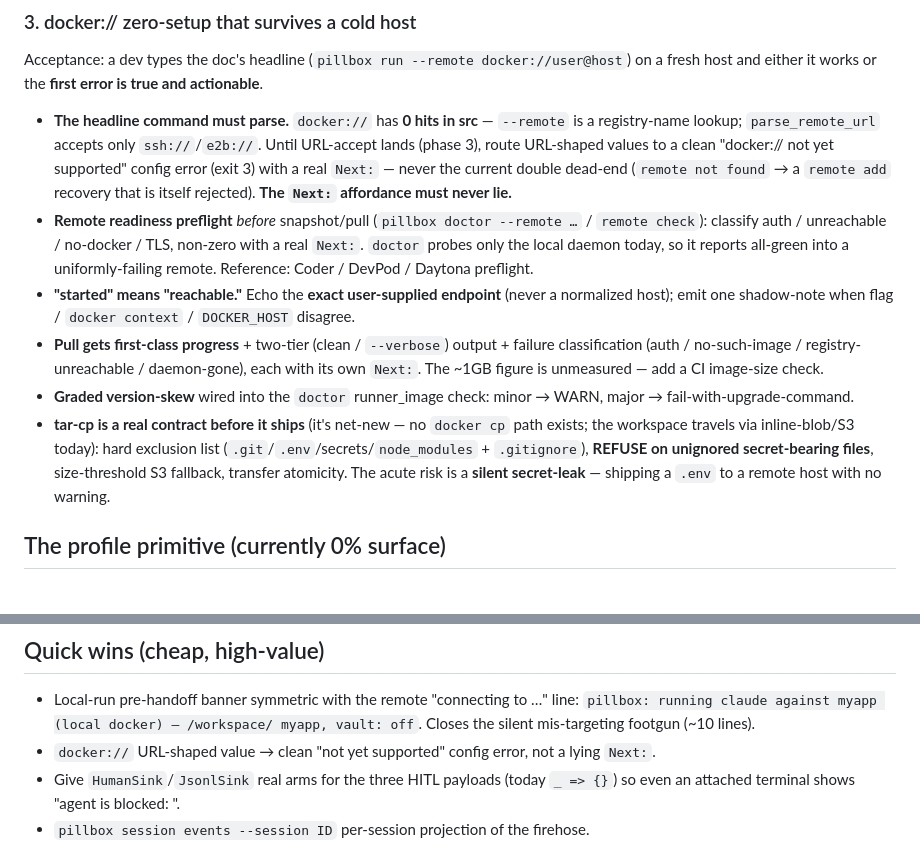
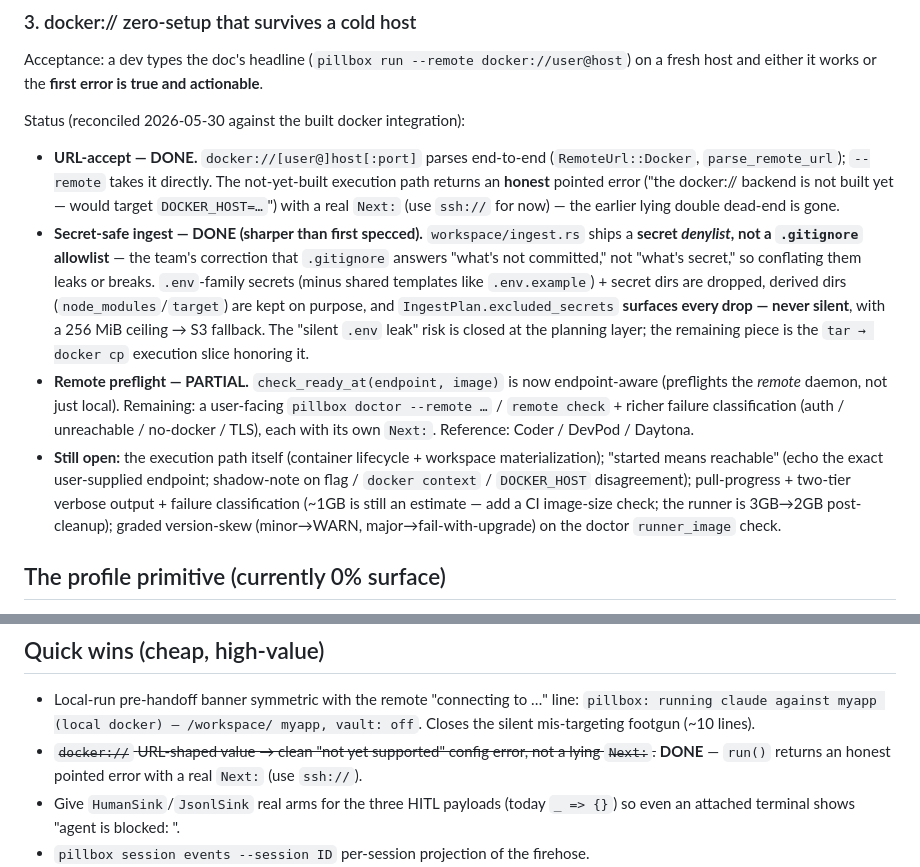
Before and after one commit to vu1n/pillbox, a Markdown page: docs/dx.md, 2 parts joined by grey strips. Rendered like a GitHub page.

Commit message:
docs: reconcile vNext/remotes/dx status against the built docker:// work
Mark URL-accept, secret-denylist ingest, and endpoint preflight DONE across
vnext/remotes-redesign/dx; note the remaining execution-path + cold-host DX work.
Keeps the design docs tracking the implementation state.

```diff
--- a/docs/dx.md
+++ b/docs/dx.md
@@ -101,33 +101,35 @@ Acceptance: a dev types the doc's headline (`pillbox run --remote
 docker://user@host`) on a fresh host and either it works or the **first error
 is true and actionable**.
 
-- **The headline command must parse.** `docker://` has **0 hits in src** —
-  `--remote` is a registry-name lookup; `parse_remote_url` accepts only
-  `ssh://`/`e2b://`. Until URL-accept lands (phase 3), route URL-shaped values
-  to a clean "docker:// not yet supported" config error (exit 3) with a real
-  `Next:` — never the current double dead-end (`remote not found` → a
-  `remote add` recovery that is itself rejected). **The `Next:` affordance must
-  never lie.**
-- **Remote readiness preflight** *before* snapshot/pull (`pillbox doctor
-  --remote …` / `remote check`): classify auth / unreachable / no-docker / TLS,
-  non-zero with a real `Next:`. `doctor` probes only the local daemon today, so
-  it reports all-green into a uniformly-failing remote. Reference: Coder /
-  DevPod / Daytona preflight.
-- **"started" means "reachable."** Echo the **exact user-supplied endpoint**
-  (never a normalized host); emit one shadow-note when flag / `docker context`
-  / `DOCKER_HOST` disagree.
-- **Pull gets first-class progress** + two-tier (clean / `--verbose`) output +
-  failure classification (auth / no-such-image / registry-unreachable /
-  daemon-gone), each with its own `Next:`. The ~1GB figure is unmeasured —
-  add a CI image-size check.
-- **Graded version-skew** wired into the `doctor` runner_image check:
-  minor → WARN, major → fail-with-upgrade-command.
-- **tar-cp is a real contract before it ships** (it's net-new — no `docker cp`
-  path exists; the workspace travels via inline-blob/S3 today): hard exclusion
-  list (`.git`/`.env`/secrets/`node_modules` + `.gitignore`), **REFUSE on
-  unignored secret-bearing files**, size-threshold S3 fallback, transfer
-  atomicity. The acute risk is a **silent secret-leak** — shipping a `.env` to
-  a remote host with no warning.
+Status (reconciled 2026-05-30 against the built docker integration):
+
+- **URL-accept — DONE.** `docker://[user@]host[:port]` parses end-to-end
+  (`RemoteUrl::Docker`, `parse_remote_url`); `--remote` takes it directly. The
+  not-yet-built execution path returns an **honest** pointed error ("the
+  docker:// backend is not built yet — would target `DOCKER_HOST=…`") with a
+  real `Next:` (use `ssh://` for now) — the earlier lying double dead-end is
+  gone.
+- **Secret-safe ingest — DONE (sharper than first specced).** `workspace/ingest.rs`
+  ships a **secret *denylist*, not a `.gitignore` allowlist** — the team's
+  correction that `.gitignore` answers "what's not committed," not "what's
+  secret," so conflating them leaks or breaks. `.env`-family secrets (minus
+  shared templates like `.env.example`) + secret dirs are dropped, derived dirs
+  (`node_modules`/`target`) are kept on purpose, and `IngestPlan.excluded_secrets`
+  **surfaces every drop — never silent**, with a 256 MiB ceiling → S3 fallback.
+  The "silent `.env` leak" risk is closed at the planning layer; the remaining
+  piece is the `tar → docker cp` execution slice honoring it.
+- **Remote preflight — PARTIAL.** `check_ready_at(endpoint, image)` is now
+  endpoint-aware (preflights the *remote* daemon, not just local). Remaining: a
+  user-facing `pillbox doctor --remote …` / `remote check` + richer failure
+  classification (auth / unreachable / no-docker / TLS), each with its own
+  `Next:`. Reference: Coder / DevPod / Daytona.
+- **Still open:** the execution path itself (container lifecycle + workspace
+  materialization); "started means reachable" (echo the exact user-supplied
+  endpoint; shadow-note on flag / `docker context` / `DOCKER_HOST` disagreement);
+  pull-progress + two-tier verbose output + failure classification (~1GB is
+  still an estimate — add a CI image-size check; the runner is 3GB→2GB
+  post-cleanup); graded version-skew (minor→WARN, major→fail-with-upgrade) on
+  the doctor `runner_image` check.
 
 ## The profile primitive (currently 0% surface)
 
@@ -178,8 +180,9 @@ clean config delta.
 - Local-run pre-handoff banner symmetric with the remote "connecting to …"
   line: `pillbox: running claude against myapp (local docker) — /workspace/
   myapp, vault: off`. Closes the silent mis-targeting footgun (~10 lines).
-- `docker://` URL-shaped value → clean "not yet supported" config error, not a
-  lying `Next:`.
+- ~~`docker://` URL-shaped value → clean "not yet supported" config error, not
+  a lying `Next:`.~~ **DONE** — `run()` returns an honest pointed error with a
+  real `Next:` (use `ssh://`).
 - Give `HumanSink`/`JsonlSink` real arms for the three HITL payloads (today
   `_ => {}`) so even an attached terminal shows "agent is blocked: <reason>".
 - `pillbox session events --session ID` per-session projection of the firehose.
```
Also changed, not shown: docs/remotes-redesign.md (+11 -7 lines), docs/vnext.md (+10 -1 lines).
